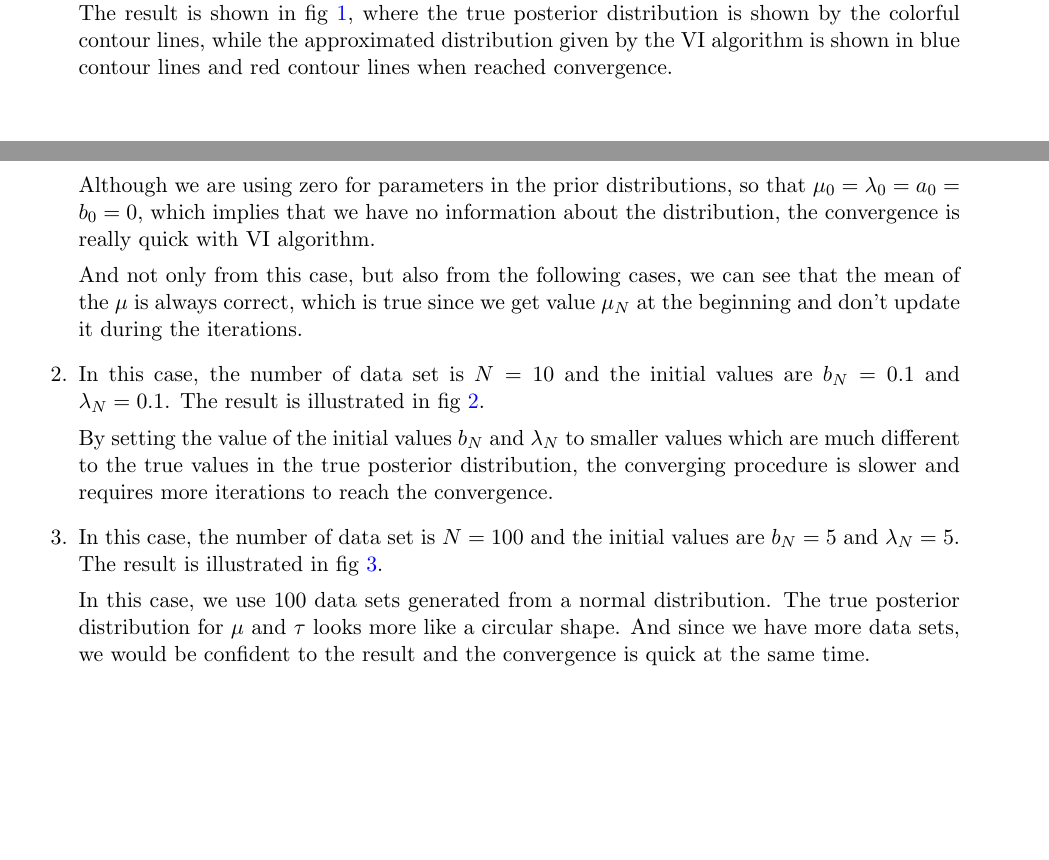
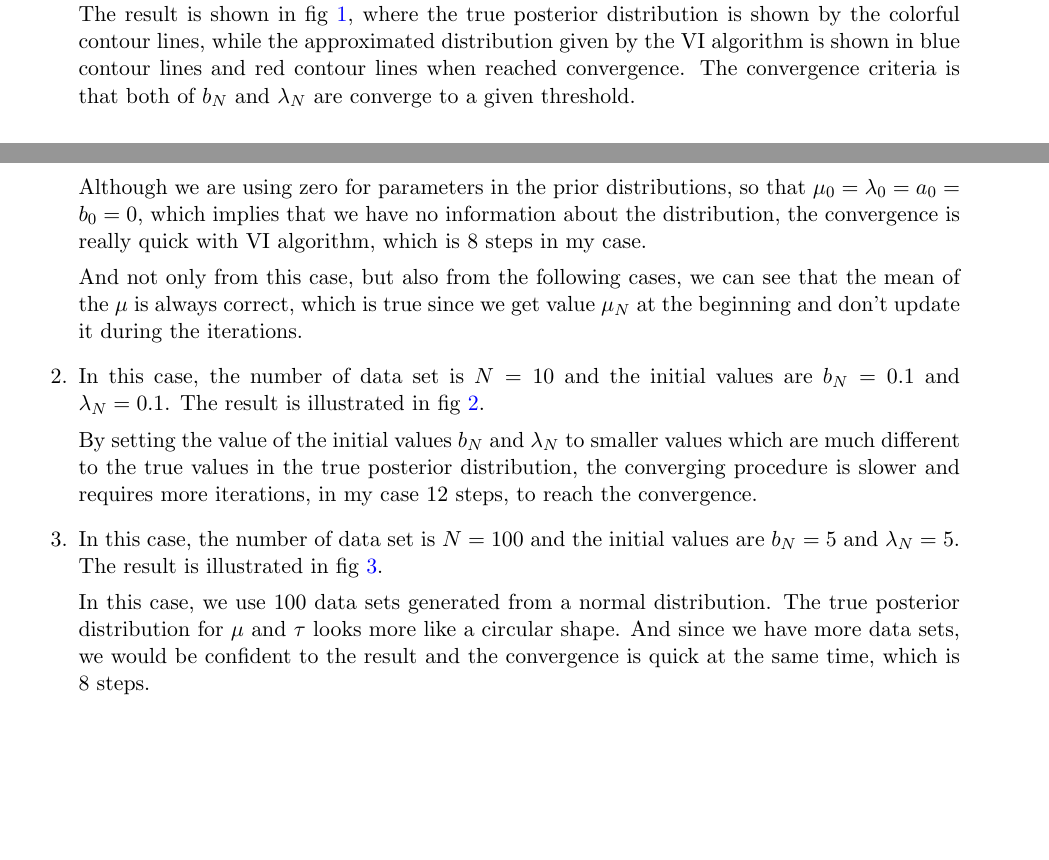
Before and after one commit to JasperRice/DD2434, a LaTeX problem sheet (Assignments/Assignment 2/report/report.tex): two parts of pages 6 and 7 of 29 before the commit and two parts of pages 6 and 7 of 28 after it, joined at a grey line, cut so that both start at the same text. Compiled offline with pdfLaTeX.

Commit message:
Minor change

```diff
--- a/Assignments/Assignment 2/report/report.tex
+++ b/Assignments/Assignment 2/report/report.tex
@@ -305,7 +305,7 @@ which is in the form of a Normal-Gamma distribution, thus the exact posterior is
     \textbf{Question 2.4.14:} \textit{Compare the inferred variational distribution with the exact posterior. Run the inference on data points drawn from iid Gaussians. Do this for three interesting cases and visualize the results. Describe the differences.}
 \end{minipage}} \\
 \begin{enumerate}
-	\item In this case, the number of data set is $N = 10$ and the initial values are $b_{N} = 5$ and $\lambda_{N} = 5$. The result is shown in fig~\ref{fig:2_4_1}, where the true posterior distribution is shown by the colorful contour lines, while the approximated distribution given by the VI algorithm is shown in blue contour lines and red contour lines when reached convergence.
+	\item In this case, the number of data set is $N = 10$ and the initial values are $b_{N} = 5$ and $\lambda_{N} = 5$. The result is shown in fig~\ref{fig:2_4_1}, where the true posterior distribution is shown by the colorful contour lines, while the approximated distribution given by the VI algorithm is shown in blue contour lines and red contour lines when reached convergence. The convergence criteria is that both of $b_{N}$ and $\lambda_{N}$ are converge to a given threshold.
 	\begin{figure}[!ht]
 		\centering
 		\begin{subfigure}{.4\textwidth}
@@ -327,7 +327,7 @@ which is in the form of a Normal-Gamma distribution, thus the exact posterior is
 		\caption{Simple VI with $\mu_{0} = \lambda_{0} = a_{0} = b_{0} = 0$, $b_{N} = 5$, and $\lambda_{N} = 5$ with $10$ samples.}
 		\label{fig:2_4_1}
 	\end{figure}
-	\par Although we are using zero for parameters in the prior distributions, so that $\mu_{0} = \lambda_{0} = a_{0} = b_{0} = 0$, which implies that we have no information about the distribution, the convergence is really quick with VI algorithm.
+	\par Although we are using zero for parameters in the prior distributions, so that $\mu_{0} = \lambda_{0} = a_{0} = b_{0} = 0$, which implies that we have no information about the distribution, the convergence is really quick with VI algorithm, which is $8$ steps in my case.
 	\par And not only from this case, but also from the following cases, we can see that the mean of the $\mu$ is always correct, which is true since we get value $\mu_{N}$ at the beginning and don't update it during the iterations.
 
 	\item In this case, the number of data set is $N = 10$ and the initial values are $b_{N} = 0.1$ and $\lambda_{N} = 0.1$. The result is illustrated in fig~\ref{fig:2_4_2}.
@@ -352,7 +352,7 @@ which is in the form of a Normal-Gamma distribution, thus the exact posterior is
 		\caption{Simple VI with $\mu_{0} = \lambda_{0} = a_{0} = b_{0} = 0$, $b_{N} = 0.1$, and $\lambda_{N} = 0.1$ with $10$ samples.}
 		\label{fig:2_4_2}
 	\end{figure}
-	\par By setting the value of the initial values $b_{N}$ and $\lambda_{N}$ to smaller values which are much different to the true values in the true posterior distribution, the converging procedure is slower and requires more iterations to reach the convergence.
+	\par By setting the value of the initial values $b_{N}$ and $\lambda_{N}$ to smaller values which are much different to the true values in the true posterior distribution, the converging procedure is slower and requires more iterations, in my case $12$ steps, to reach the convergence.
 
 	\item In this case, the number of data set is $N = 100$ and the initial values are $b_{N} = 5$ and $\lambda_{N} = 5$. The result is illustrated in fig~\ref{fig:2_4_3}.
 	\begin{figure}[!ht]
@@ -376,7 +376,7 @@ which is in the form of a Normal-Gamma distribution, thus the exact posterior is
 		\caption{Simple VI with $\mu_{0} = \lambda_{0} = a_{0} = b_{0} = 0$, $b_{N} = 5$, and $\lambda_{N} = 5$ with $100$ samples.}
 		\label{fig:2_4_3}
 	\end{figure}
-	\par In this case, we use $100$ data sets generated from a normal distribution. The true posterior distribution for $\mu$ and $\tau$ looks more like a circular shape. And since we have more data sets, we would be confident to the result and the convergence is quick at the same time.
+	\par In this case, we use $100$ data sets generated from a normal distribution. The true posterior distribution for $\mu$ and $\tau$ looks more like a circular shape. And since we have more data sets, we would be confident to the result and the convergence is quick at the same time, which is $8$ steps.
 \end{enumerate}
 
 
```
Also changed, not shown: Assignments/Assignment 2/report/Code/2_4.py (+1 -1 lines), Assignments/Assignment 2/README.md (deleted), Assignments/Assignment 2/report/report.pdf, Assignments/Assignment 2/report/report.tex (1 more changed lines), 1 other file.
